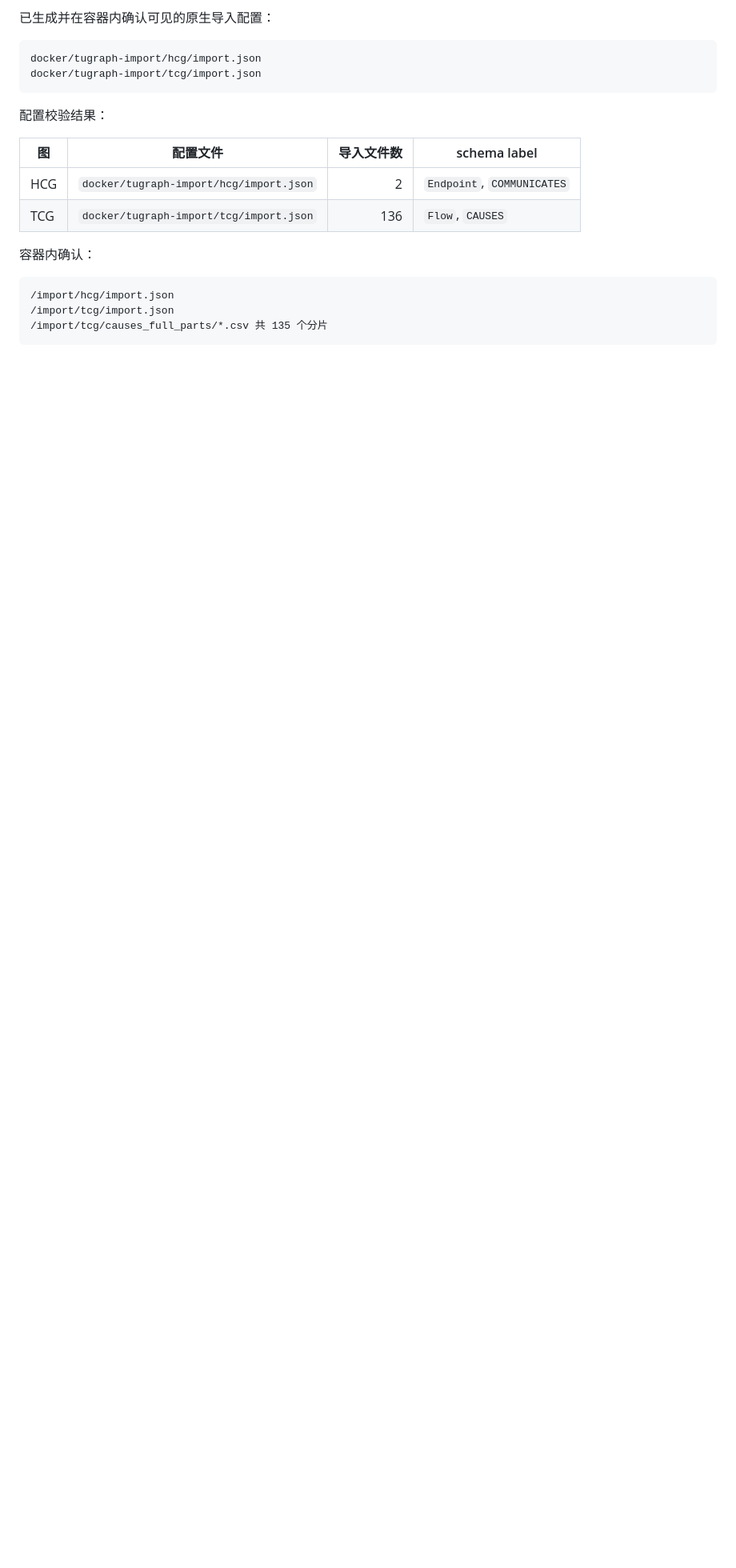
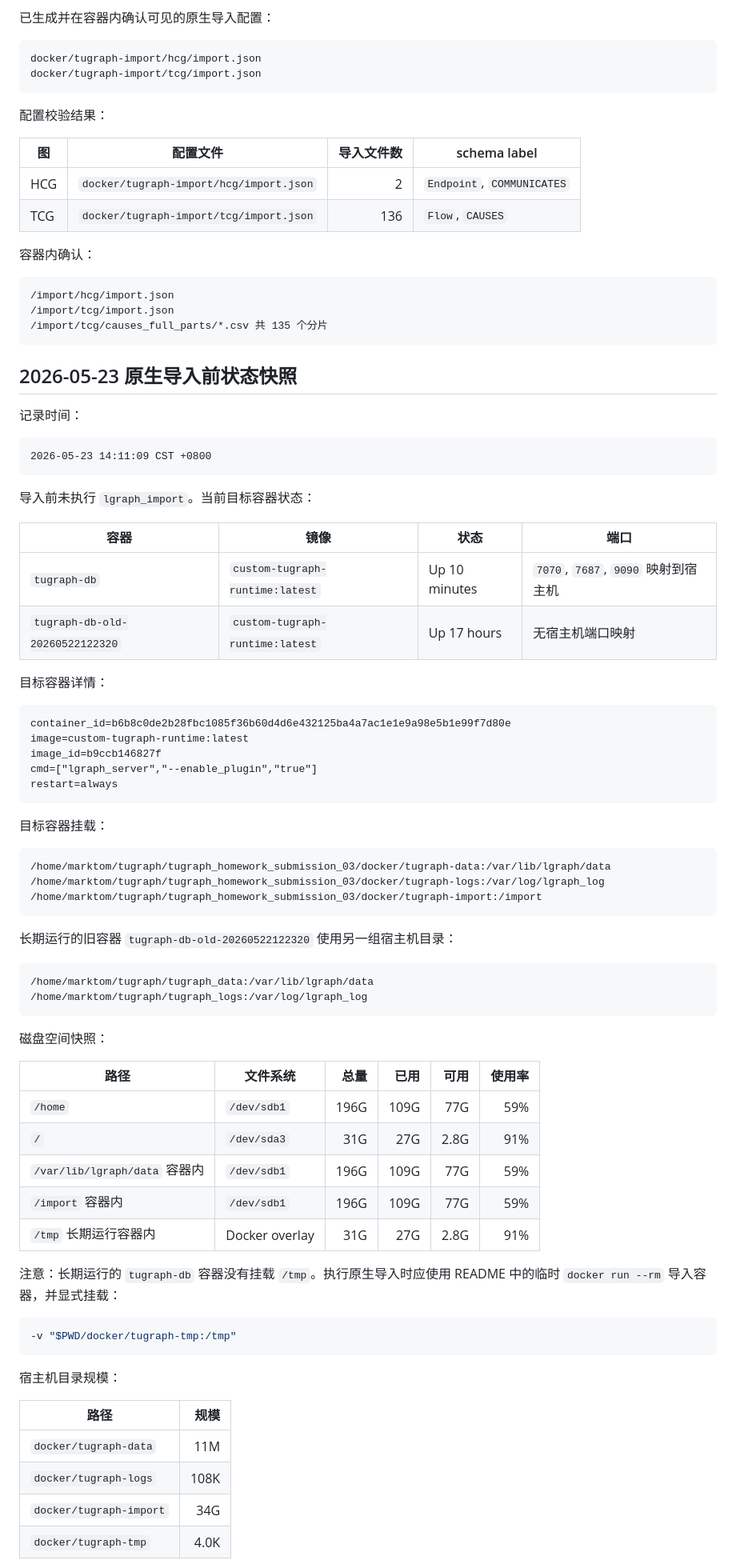
Before and after one commit to 1376524890/tugraph_homework_submission_03, a Markdown page: docs/experiment_record.md, the part around one of its changes. Shown at 80% size. Drawn GitHub-style; blank space fills up the shorter version.

````diff
--- a/docs/experiment_record.md
+++ b/docs/experiment_record.md
@@ -224,3 +224,70 @@ docker/tugraph-import/tcg/import.json
 /import/tcg/import.json
 /import/tcg/causes_full_parts/*.csv 共 135 个分片
 ```
+
+## 2026-05-23 原生导入前状态快照
+
+记录时间：
+
+```text
+2026-05-23 14:11:09 CST +0800
+```
+
+导入前未执行 `lgraph_import`。当前目标容器状态：
+
+| 容器 | 镜像 | 状态 | 端口 |
+| --- | --- | --- | --- |
+| `tugraph-db` | `custom-tugraph-runtime:latest` | Up 10 minutes | `7070`, `7687`, `9090` 映射到宿主机 |
+| `tugraph-db-old-20260522122320` | `custom-tugraph-runtime:latest` | Up 17 hours | 无宿主机端口映射 |
+
+目标容器详情：
+
+```text
+container_id=b6b8c0de2b28fbc1085f36b60d4d6e432125ba4a7ac1e1e9a98e5b1e99f7d80e
+image=custom-tugraph-runtime:latest
+image_id=b9ccb146827f
+cmd=["lgraph_server","--enable_plugin","true"]
+restart=always
+```
+
+目标容器挂载：
+
+```text
+/home/marktom/tugraph/tugraph_homework_submission_03/docker/tugraph-data:/var/lib/lgraph/data
+/home/marktom/tugraph/tugraph_homework_submission_03/docker/tugraph-logs:/var/log/lgraph_log
+/home/marktom/tugraph/tugraph_homework_submission_03/docker/tugraph-import:/import
+```
+
+长期运行的旧容器 `tugraph-db-old-20260522122320` 使用另一组宿主机目录：
+
+```text
+/home/marktom/tugraph/tugraph_data:/var/lib/lgraph/data
+/home/marktom/tugraph/tugraph_logs:/var/log/lgraph_log
+```
+
+磁盘空间快照：
+
+| 路径 | 文件系统 | 总量 | 已用 | 可用 | 使用率 |
+| --- | --- | ---: | ---: | ---: | ---: |
+| `/home` | `/dev/sdb1` | 196G | 109G | 77G | 59% |
+| `/` | `/dev/sda3` | 31G | 27G | 2.8G | 91% |
+| `/var/lib/lgraph/data` 容器内 | `/dev/sdb1` | 196G | 109G | 77G | 59% |
+| `/import` 容器内 | `/dev/sdb1` | 196G | 109G | 77G | 59% |
+| `/tmp` 长期运行容器内 | Docker overlay | 31G | 27G | 2.8G | 91% |
+
+注意：长期运行的 `tugraph-db` 容器没有挂载 `/tmp`。执行原生导入时应使用
+README 中的临时 `docker run --rm` 导入容器，并显式挂载：
+
+```bash
+-v "$PWD/docker/tugraph-tmp:/tmp"
+```
+
+宿主机目录规模：
+
+| 路径 | 规模 |
+| --- | ---: |
+| `docker/tugraph-data` | 11M |
+| `docker/tugraph-logs` | 108K |
+| `docker/tugraph-import` | 34G |
+| `docker/tugraph-tmp` | 4.0K |
+
````
Also changed, not shown: other parts of docs/experiment_record.md (+49 -1 lines).
